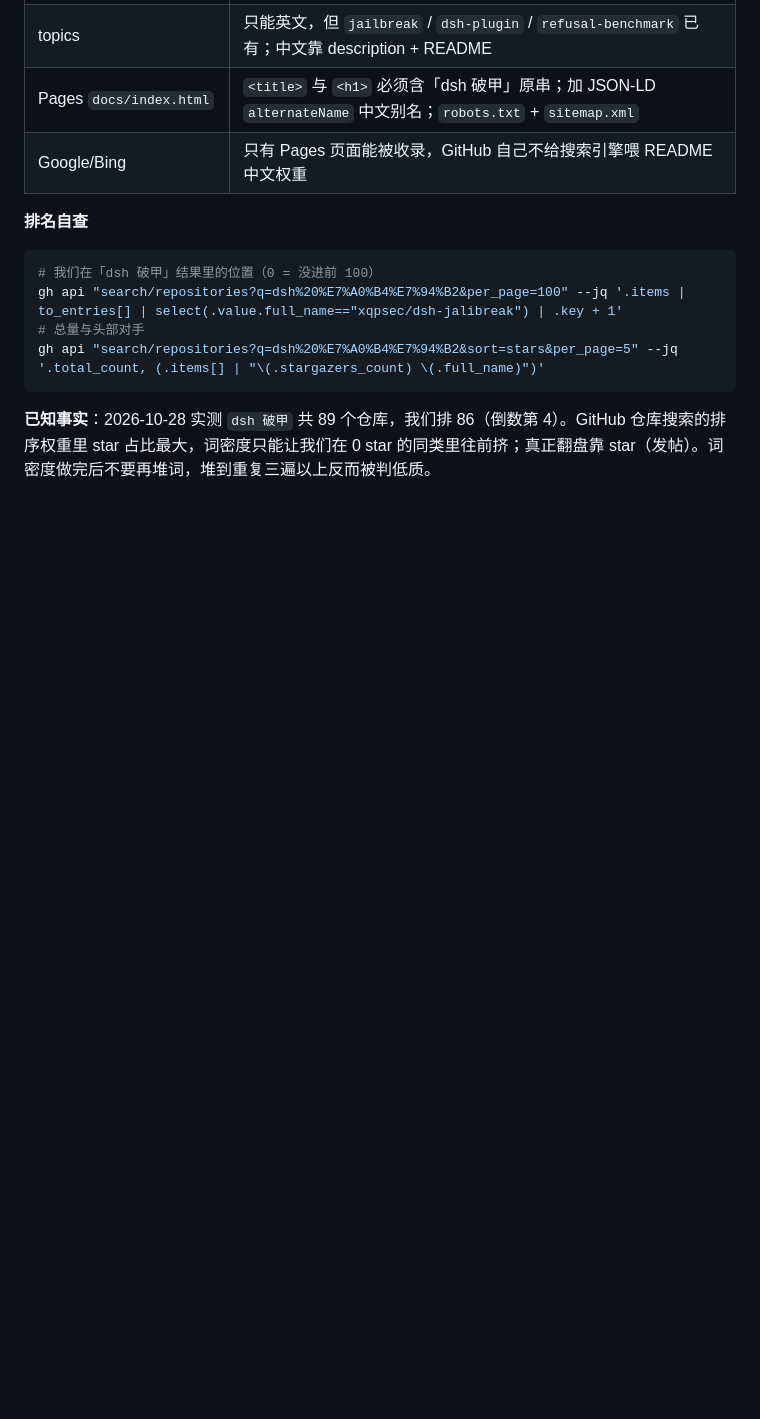
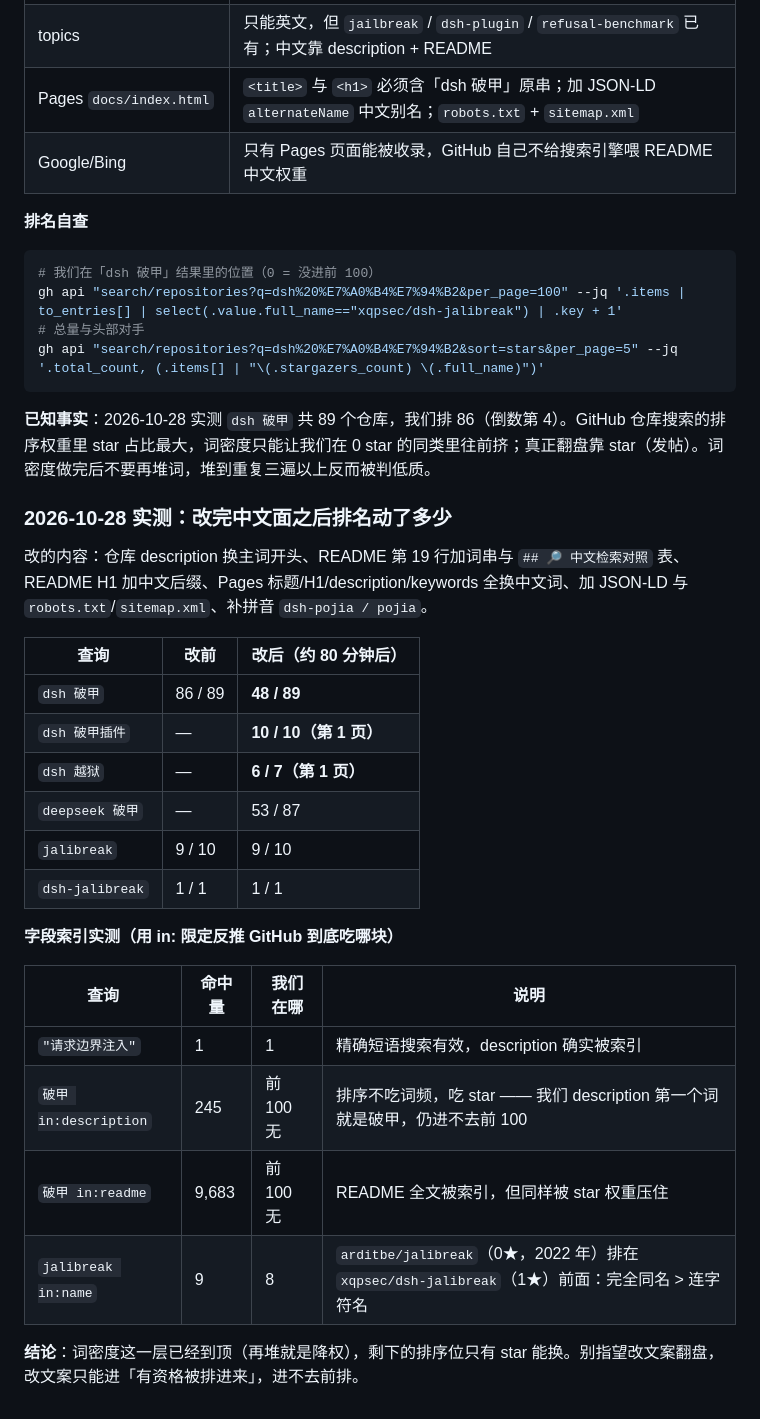
Before and after one commit to xqpsec/dsh-jailbreak, a Markdown page: docs/seo.md, the part around the change. GitHub-like rendering; blank space fills up the shorter version.

Commit message:
seo: ??????dsh ?? / DSH ???? / ?? / ??????

````diff
--- a/docs/seo.md
+++ b/docs/seo.md
@@ -145,3 +145,27 @@ gh api "search/repositories?q=dsh%20%E7%A0%B4%E7%94%B2&sort=stars&per_page=5" --
 ```
 
 **已知事实**：2026-10-28 实测 `dsh 破甲` 共 89 个仓库，我们排 86（倒数第 4）。GitHub 仓库搜索的排序权重里 star 占比最大，词密度只能让我们在 0 star 的同类里往前挤；真正翻盘靠 star（发帖）。词密度做完后不要再堆词，堆到重复三遍以上反而被判低质。
+
+### 2026-10-28 实测：改完中文面之后排名动了多少
+
+改的内容：仓库 description 换主词开头、README 第 19 行加词串与 `## 🔎 中文检索对照` 表、README H1 加中文后缀、Pages 标题/H1/description/keywords 全换中文词、加 JSON-LD 与 `robots.txt`/`sitemap.xml`、补拼音 `dsh-pojia / pojia`。
+
+| 查询 | 改前 | 改后（约 80 分钟后） |
+| --- | --- | --- |
+| `dsh 破甲` | 86 / 89 | **48 / 89** |
+| `dsh 破甲插件` | — | **10 / 10（第 1 页）** |
+| `dsh 越狱` | — | **6 / 7（第 1 页）** |
+| `deepseek 破甲` | — | 53 / 87 |
+| `jalibreak` | 9 / 10 | 9 / 10 |
+| `dsh-jalibreak` | 1 / 1 | 1 / 1 |
+
+**字段索引实测（用 in: 限定反推 GitHub 到底吃哪块）**
+
+| 查询 | 命中量 | 我们在哪 | 说明 |
+| --- | --- | --- | --- |
+| `"请求边界注入"` | 1 | 1 | 精确短语搜索有效，description 确实被索引 |
+| `破甲 in:description` | 245 | 前 100 无 | 排序不吃词频，吃 star —— 我们 description 第一个词就是破甲，仍进不去前 100 |
+| `破甲 in:readme` | 9,683 | 前 100 无 | README 全文被索引，但同样被 star 权重压住 |
+| `jalibreak in:name` | 9 | 8 | `arditbe/jalibreak`（0★，2022 年）排在 `xqpsec/dsh-jalibreak`（1★）前面：完全同名 > 连字符名 |
+
+**结论**：词密度这一层已经到顶（再堆就是降权），剩下的排序位只有 star 能换。别指望改文案翻盘，改文案只能进「有资格被排进来」，进不去前排。
````
Also changed, not shown: README.en.md (+1 -1 lines), README.md (+1 -1 lines).
